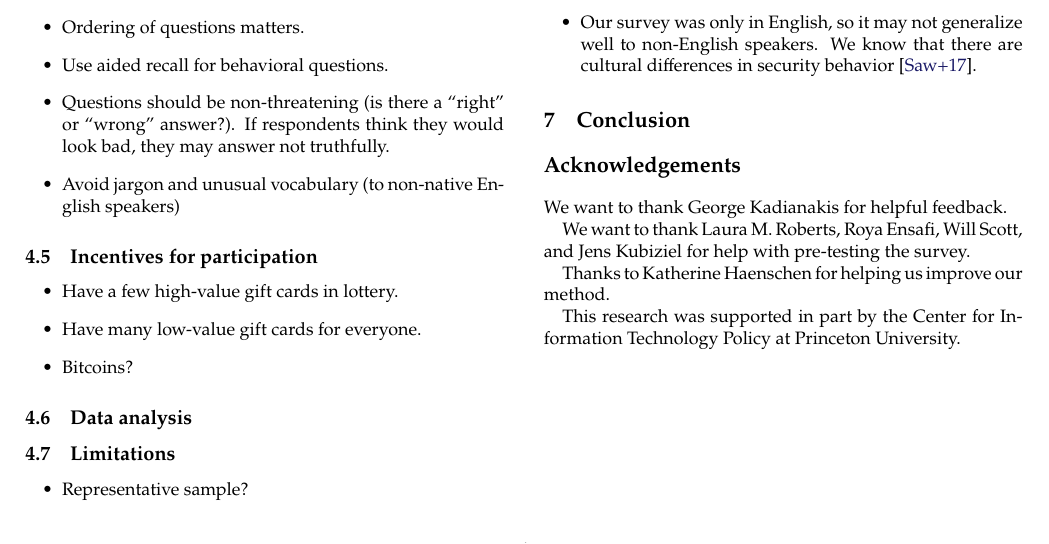
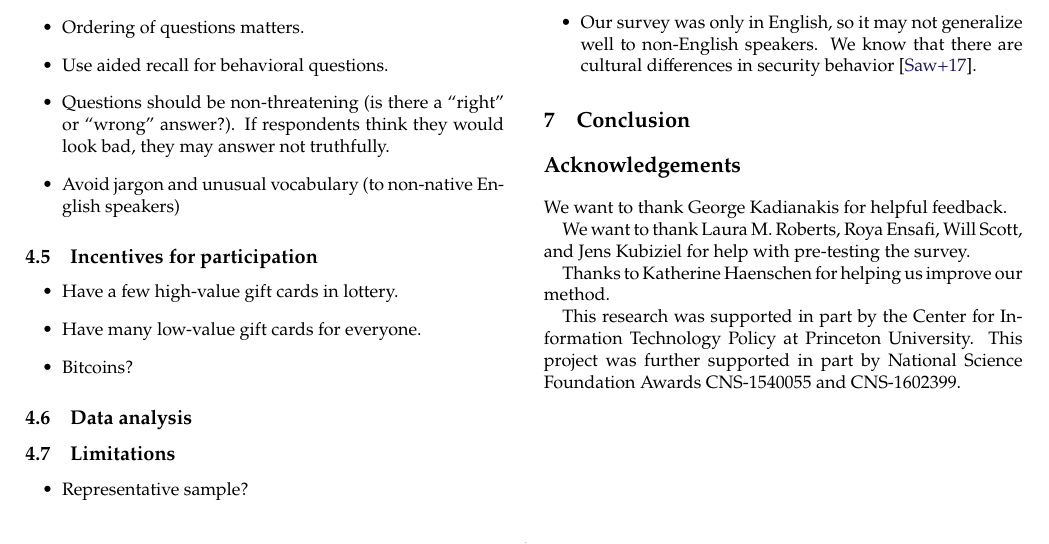
Before and after one commit to tartaruszen/onion-service-usability, a LaTeX paper (paper/paper.tex, which reads paper/acknowledgements.tex): part of page 4 of 11, cut so that both start at the same text. Compiled offline with pdfLaTeX.

Commit message:
Add NSF grant numbers.

```diff
--- a/paper/acknowledgements.tex
+++ b/paper/acknowledgements.tex
@@ -7,4 +7,5 @@ for help with pre-testing the survey.
 Thanks to Katherine Haenschen for helping us improve our method.
 
 This research was supported in part by the Center for Information Technology
-Policy at Princeton University.
+Policy at Princeton University.  This project was further supported in part by
+National Science Foundation Awards CNS-1540055 and CNS-1602399.
```
